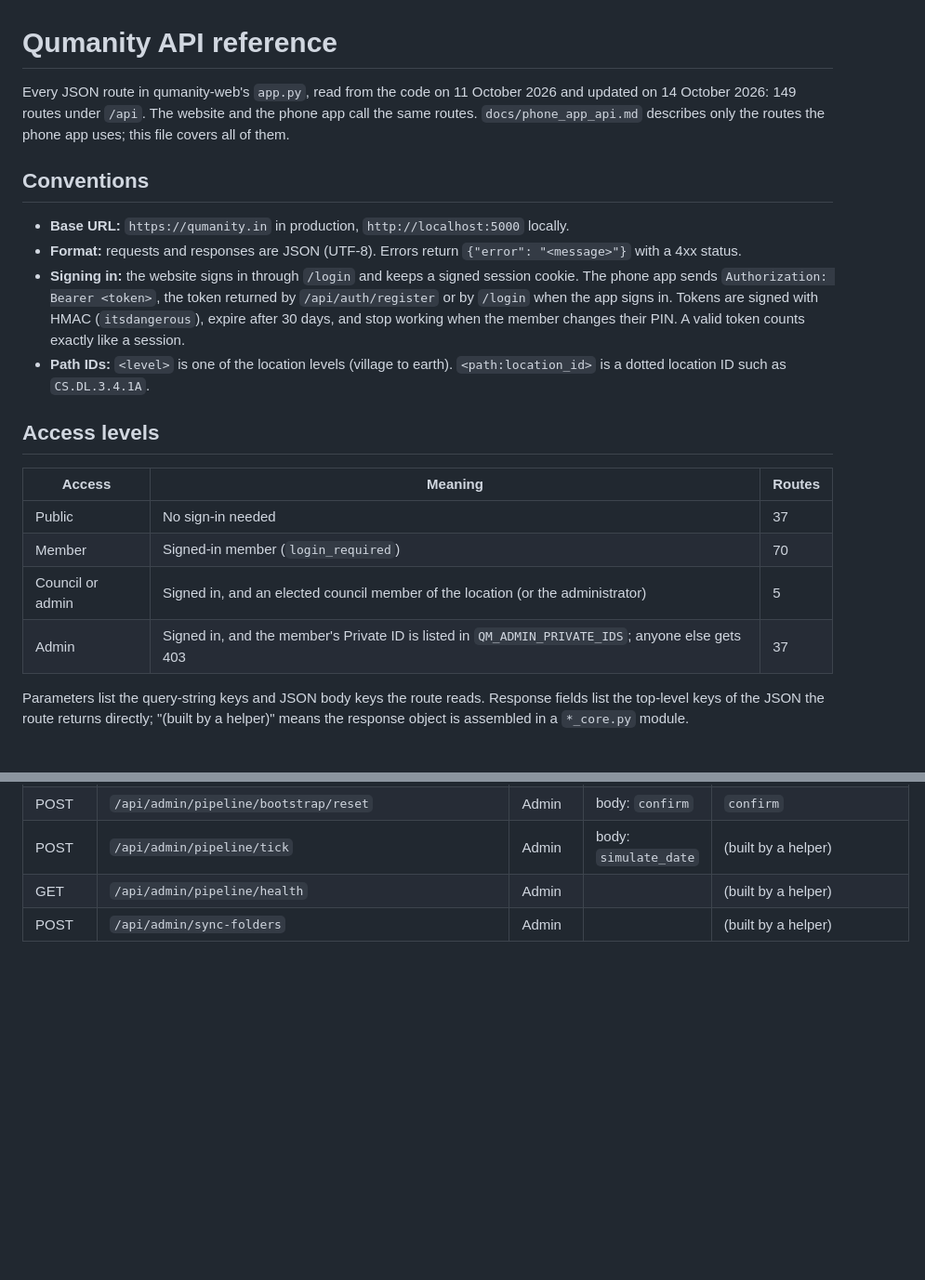
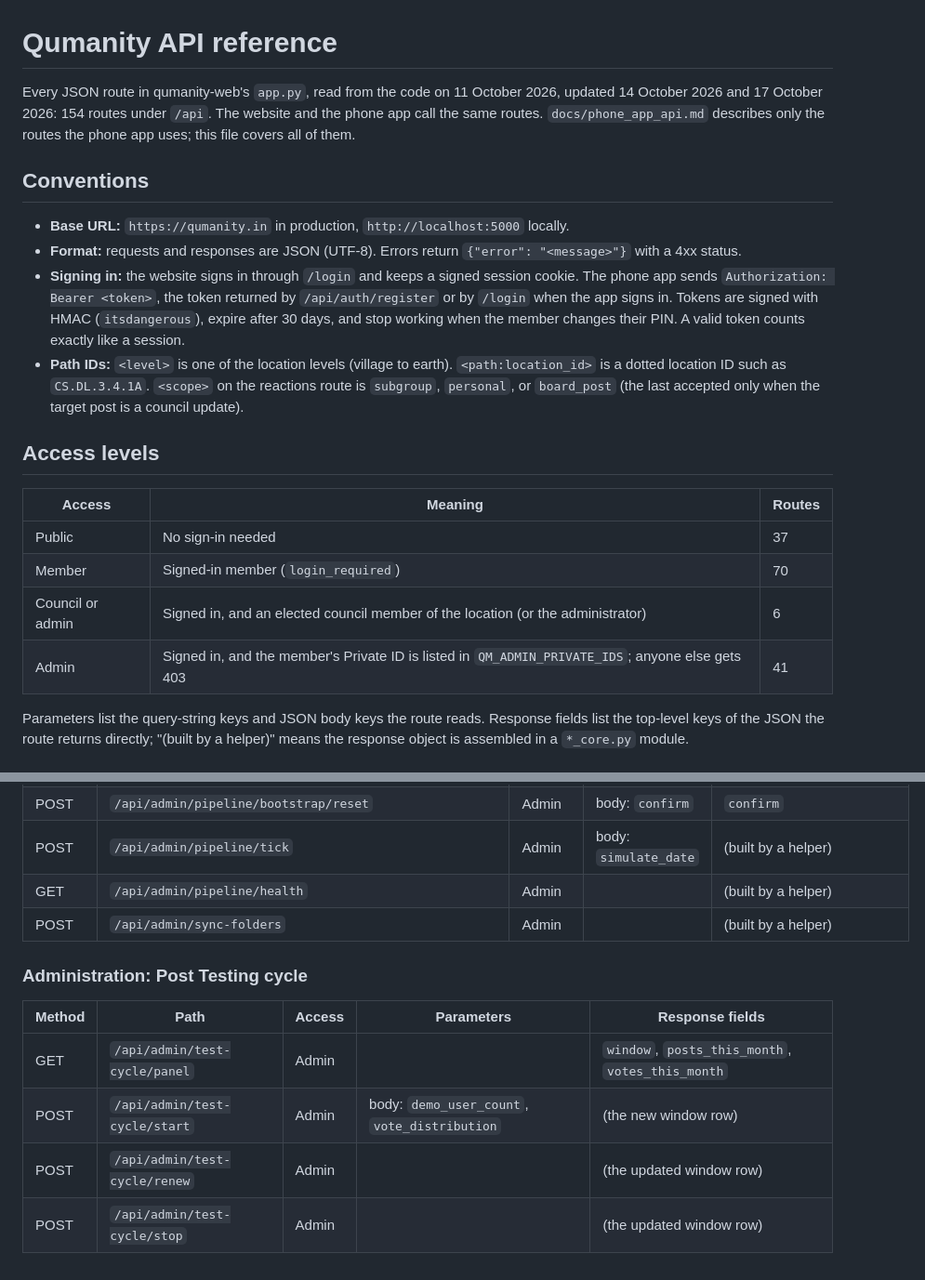
Before and after one commit to sitaram-box/qumanity-web, a Markdown page: docs/API.md, 2 parts joined by grey strips. Shown at 93% size. GitHub-like rendering; blank space fills up the shorter version.

```diff
--- a/docs/API.md
+++ b/docs/API.md
@@ -1,13 +1,13 @@
 # Qumanity API reference
 
-Every JSON route in qumanity-web's `app.py`, read from the code on 11 October 2026 and updated on 14 October 2026: 149 routes under `/api`. The website and the phone app call the same routes. `docs/phone_app_api.md` describes only the routes the phone app uses; this file covers all of them.
+Every JSON route in qumanity-web's `app.py`, read from the code on 11 October 2026, updated 14 October 2026 and 17 October 2026: 154 routes under `/api`. The website and the phone app call the same routes. `docs/phone_app_api.md` describes only the routes the phone app uses; this file covers all of them.
 
 ## Conventions
 
 - **Base URL:** `https://qumanity.in` in production, `http://localhost:5000` locally.
 - **Format:** requests and responses are JSON (UTF-8). Errors return `{"error": "<message>"}` with a 4xx status.
 - **Signing in:** the website signs in through `/login` and keeps a signed session cookie. The phone app sends `Authorization: Bearer <token>`, the token returned by `/api/auth/register` or by `/login` when the app signs in. Tokens are signed with HMAC (`itsdangerous`), expire after 30 days, and stop working when the member changes their PIN. A valid token counts exactly like a session.
-- **Path IDs:** `<level>` is one of the location levels (village to earth). `<path:location_id>` is a dotted location ID such as `CS.DL.3.4.1A`.
+- **Path IDs:** `<level>` is one of the location levels (village to earth). `<path:location_id>` is a dotted location ID such as `CS.DL.3.4.1A`. `<scope>` on the reactions route is `subgroup`, `personal`, or `board_post` (the last accepted only when the target post is a council update).
 
 ## Access levels
 
@@ -15,8 +15,8 @@ Every JSON route in qumanity-web's `app.py`, read from the code on 11 October 20
 |---|---|---|
 | Public | No sign-in needed | 37 |
 | Member | Signed-in member (`login_required`) | 70 |
-| Council or admin | Signed in, and an elected council member of the location (or the administrator) | 5 |
-| Admin | Signed in, and the member's Private ID is listed in `QM_ADMIN_PRIVATE_IDS`; anyone else gets 403 | 37 |
+| Council or admin | Signed in, and an elected council member of the location (or the administrator) | 6 |
+| Admin | Signed in, and the member's Private ID is listed in `QM_ADMIN_PRIVATE_IDS`; anyone else gets 403 | 41 |
 
 Parameters list the query-string keys and JSON body keys the route reads. Response fields list the top-level keys of the JSON the route returns directly; "(built by a helper)" means the response object is assembled in a `*_core.py` module.
 
@@ -247,3 +248,12 @@ Closed on 14 October 2026:
 | POST | `/api/admin/pipeline/tick` | Admin | body: `simulate_date` | (built by a helper) |
 | GET | `/api/admin/pipeline/health` | Admin |  | (built by a helper) |
 | POST | `/api/admin/sync-folders` | Admin |  | (built by a helper) |
+
+### Administration: Post Testing cycle
+
+| Method | Path | Access | Parameters | Response fields |
+|---|---|---|---|---|
+| GET | `/api/admin/test-cycle/panel` | Admin |  | `window`, `posts_this_month`, `votes_this_month` |
+| POST | `/api/admin/test-cycle/start` | Admin | body: `demo_user_count`, `vote_distribution` | (the new window row) |
+| POST | `/api/admin/test-cycle/renew` | Admin |  | (the updated window row) |
+| POST | `/api/admin/test-cycle/stop` | Admin |  | (the updated window row) |
```
Also changed, not shown: other parts of docs/API.md (+2 -1 lines), docs/ARCHITECTURE.md (+10 -4 lines), docs/DATA_MODEL.md (+13 -6 lines).
